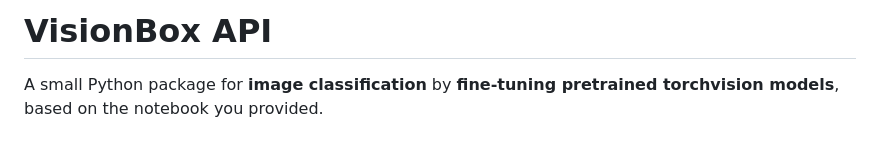
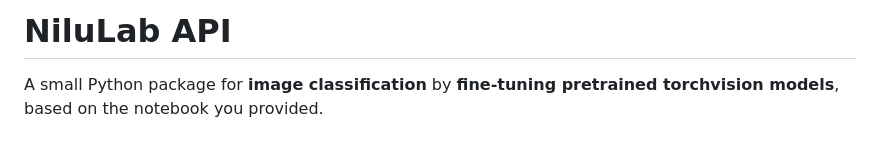
Before and after one commit to Mahyar-t/VLM, a Markdown page: README.md, the part around the change. Rendered like a GitHub page.

```diff
--- a/README.md
+++ b/README.md
@@ -1,4 +1,4 @@
-# VisionBox API
+# NiluLab API
 
 A small Python package for **image classification** by **fine-tuning pretrained torchvision models**, based on the notebook you provided.
 
```
